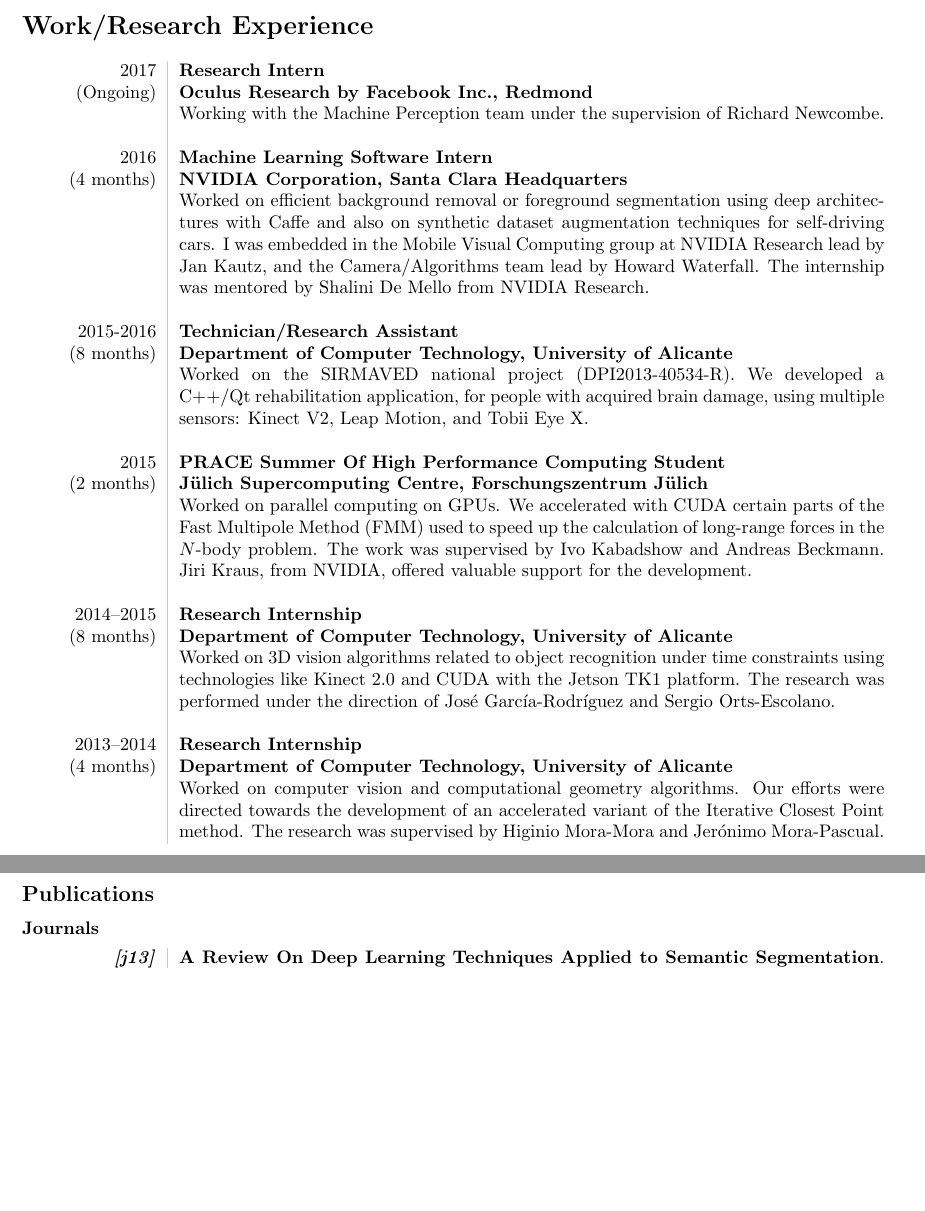
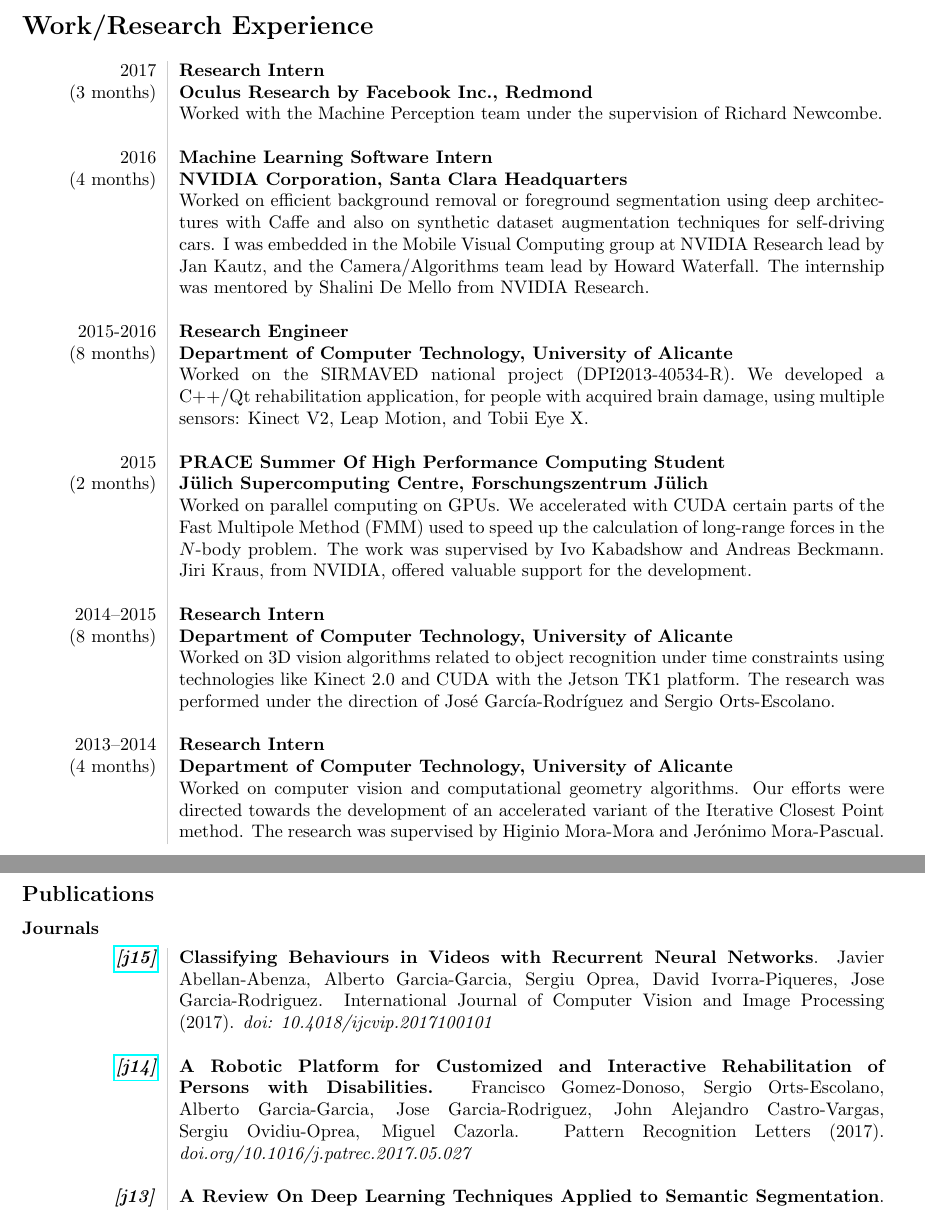
Before and after one commit to Blitzman/cv, a LaTeX CV (cv.tex): two parts of pages 1 and 4 of 7, joined at a grey line, cut so that both start at the same text, the shorter picture padded with empty space. Compiled offline with pdfLaTeX.

Commit message:
monthly update

```diff
--- a/cv.tex
+++ b/cv.tex
@@ -45,14 +45,14 @@
 \section*{Work/Research Experience}
 \begin{tabular}{L!{\VRule}R}
 	2017 & {\bf Research Intern}\\
-	(Ongoing) & \textbf{Oculus Research by Facebook Inc., Redmond}\\
-	& Working with the Machine Perception team under the supervision of Richard Newcombe.\\
+	(3 months) & \textbf{Oculus Research by Facebook Inc., Redmond}\\
+	& Worked with the Machine Perception team under the supervision of Richard Newcombe.\\
 	&\\
 	2016  & {\bf{Machine Learning Software Intern}}\\
 	(4 months) & \textbf{NVIDIA Corporation, Santa Clara Headquarters}\\
 															& Worked on efficient background removal or foreground segmentation using deep architectures with Caffe and also on synthetic dataset augmentation techniques for self-driving cars. I was embedded in the Mobile Visual Computing group at NVIDIA Research lead by Jan Kautz, and the Camera/Algorithms team lead by Howard Waterfall. The internship was mentored by Shalini De Mello from NVIDIA Research.\\
 	&\\
-	2015-2016 & {\bf Technician/Research Assistant}\\
+	2015-2016 & {\bf Research Engineer}\\
 	(8 months) & \textbf{Department of Computer Technology, University of Alicante}\\
 	& Worked on the SIRMAVED national project (DPI2013-40534-R). We developed a C++/Qt rehabilitation application, for people with acquired brain damage, using multiple sensors: Kinect V2, Leap Motion, and Tobii Eye X.\\
 	&\\
@@ -60,11 +60,11 @@
 (2 months) & \textbf{Jülich Supercomputing Centre, Forschungszentrum Jülich}\\
 & Worked on parallel computing on GPUs. We accelerated with CUDA certain parts of the Fast Multipole Method (FMM) used to speed up the calculation of long-range forces in the $N$-body problem. The work was supervised by Ivo Kabadshow and Andreas Beckmann. Jiri Kraus, from NVIDIA, offered valuable support for the development.\\
 & \\
-2014--2015&{\bf Research Internship}\\
+2014--2015&{\bf Research Intern}\\
 (8 months) & \textbf{Department of Computer Technology, University of Alicante}\\
 & Worked on 3D vision algorithms related to object recognition under time constraints using technologies like Kinect 2.0 and CUDA with the Jetson TK1 platform. The research was performed under the direction of José García-Rodríguez and Sergio Orts-Escolano.\\
 & \\
-2013--2014&{\bf Research Internship}\\
+2013--2014&{\bf Research Intern}\\
 (4 months) & \textbf{Department of Computer Technology, University of Alicante}\\
 & Worked on computer vision and computational geometry algorithms. Our efforts were directed towards the development of an accelerated variant of the Iterative Closest Point method. The research was supervised by Higinio Mora-Mora and Jerónimo Mora-Pascual.\\
 \end{tabular}
@@ -144,6 +144,10 @@
 \subsubsection*{Journals}
 
 \begin{tabular}{L!{\VRule}R}
+  \emph{\textbf{\href{http:}{[j15]}}} & \textbf{Classifying Behaviours in Videos with Recurrent Neural Networks}. Javier Abellan-Abenza, Alberto Garcia-Garcia, Sergiu Oprea, David Ivorra-Piqueres, Jose Garcia-Rodriguez. International Journal of Computer Vision and Image Processing (2017). \emph{doi: 10.4018/ijcvip.2017100101}\\
+  & \\
+  \emph{\textbf{\href{http://www.sciencedirect.com/science/article/pii/S0167865517301903}{[j14]}}} & \textbf{A Robotic Platform for Customized and Interactive Rehabilitation of Persons with Disabilities.} Francisco Gomez-Donoso, Sergio Orts-Escolano, Alberto Garcia-Garcia, Jose Garcia-Rodriguez, John Alejandro Castro-Vargas, Sergiu Ovidiu-Oprea, Miguel Cazorla. Pattern Recognition Letters (2017). \emph{doi.org/10.1016/j.patrec.2017.05.027}\\
+  & \\
 	\emph{\textbf{[j13]}} & \textbf{A Review On Deep Learning Techniques Applied to Semantic Segmentation}. Alberto Garcia-Garcia, Sergio Orts-Escolano, Sergiu Oprea, Victor Villena-Martinez, Jose Garcia-Rodriguez. Transactions on pattern Analysis and Machine Intelligence (2017). \emph{(Under review)}. Pre-print version available at {\href{https://arxiv.org/abs/1704.06857}{arXiv}}.\\
 	& \\
 	\emph{\textbf{\href{http://www.sciencedirect.com/science/article/pii/S1077314217301182}{[j12]}}} & \textbf{A Study of the Effect of Noise and Occlusion on the Accuracy of Convolutional Neural Networks applied to 3D Object Recognition}. Alberto Garcia-Garcia, Jose Garcia-Rodriguez, Francisco Gomez-Donoso, Miguel Cazorla. Computer Vision and Image Understanding (2017). \emph{doi:10.1016/j.cviu.2017.06.006}.\\
```
Also changed, not shown: cv.pdf, cv.tex (44 more changed lines).
